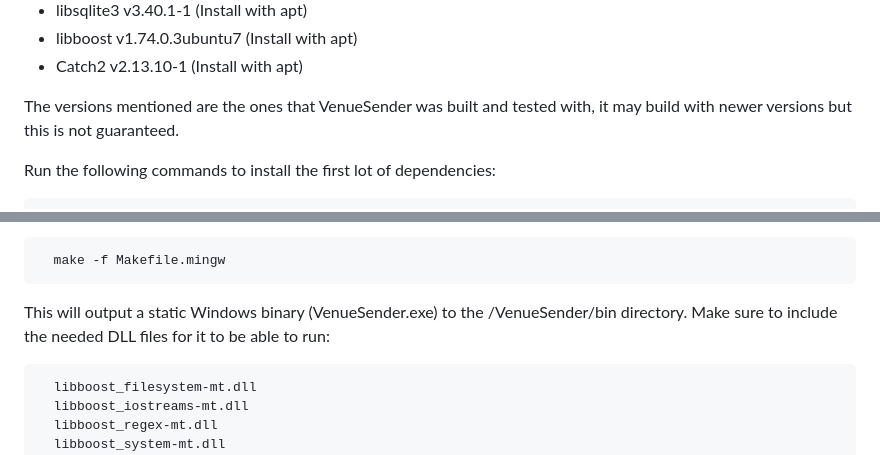
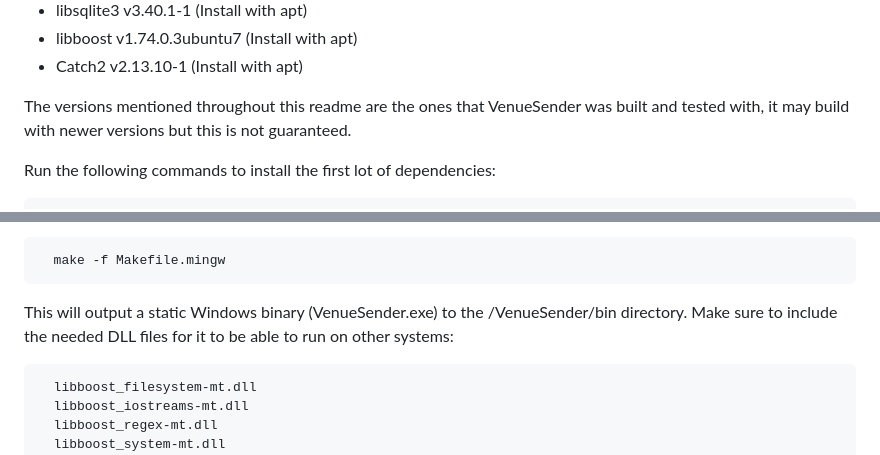
Before and after one commit to KonklaveTtv/VenueSender, a Markdown page: README.md, 2 parts joined by grey strips. Rendered like a GitHub page.

```diff
--- a/README.md
+++ b/README.md
@@ -28,7 +28,7 @@ To build this project statically, you will need the following installed on your
 - libboost v1.74.0.3ubuntu7 (Install with apt)
 - Catch2 v2.13.10-1 (Install with apt)
 
-The versions mentioned are the ones that VenueSender was built and tested with, it may build with newer versions but this is not guaranteed.
+The versions mentioned throughout this readme are the ones that VenueSender was built and tested with, it may build with newer versions but this is not guaranteed.
 
 
 Run the following commands to install the first lot of dependencies:
@@ -195,7 +195,7 @@ Open CMD and navigate to the root of the VenueSender source directory and run:
 
       make -f Makefile.mingw
 
-This will output a static Windows binary (VenueSender.exe) to the /VenueSender/bin directory. Make sure to include the needed DLL files for it to be able to run:
+This will output a static Windows binary (VenueSender.exe) to the /VenueSender/bin directory. Make sure to include the needed DLL files for it to be able to run on other systems:
 
       libboost_filesystem-mt.dll
       libboost_iostreams-mt.dll
```
